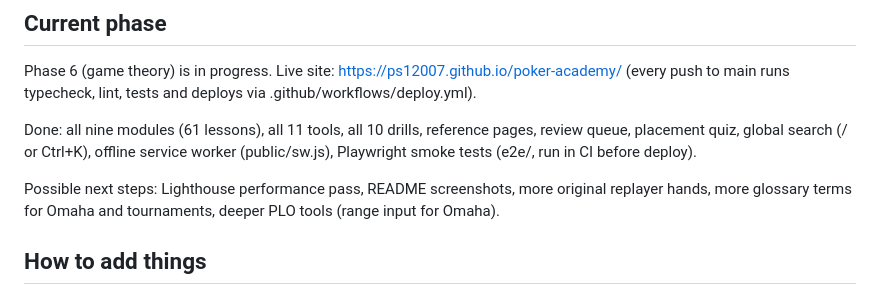
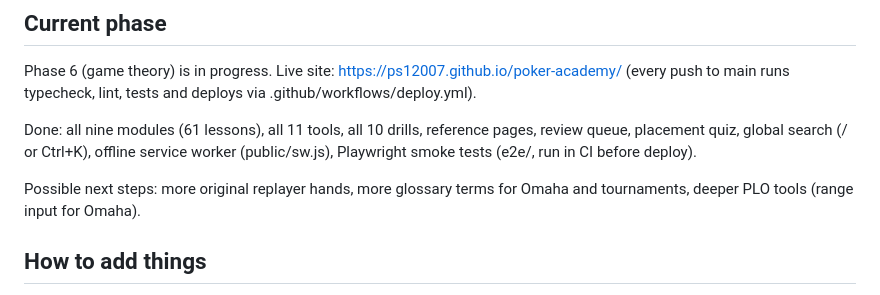
Before and after one commit to PS12007/poker-academy, a Markdown page: CLAUDE.md, the part around the change. GitHub-like rendering.

```diff
--- a/CLAUDE.md
+++ b/CLAUDE.md
@@ -40,7 +40,7 @@ typecheck, lint, tests and deploys via .github/workflows/deploy.yml).
 Done: all nine modules (61 lessons), all 11 tools, all 10 drills, reference pages, review queue, placement quiz,
 global search (/ or Ctrl+K), offline service worker (public/sw.js), Playwright smoke tests (e2e/, run in CI before deploy).
 
-Possible next steps: Lighthouse performance pass, README screenshots, more original replayer hands, more
+Possible next steps: more original replayer hands, more
 glossary terms for Omaha and tournaments, deeper PLO tools (range input for Omaha).
 
 ## How to add things
```
Also changed, not shown: README.md (+28 -8 lines), docs/equity.jpg (added), docs/home.jpg (added), docs/lesson.jpg (added), docs/mobile.jpg (added), docs/push-fold.jpg (added), 1 other file.
